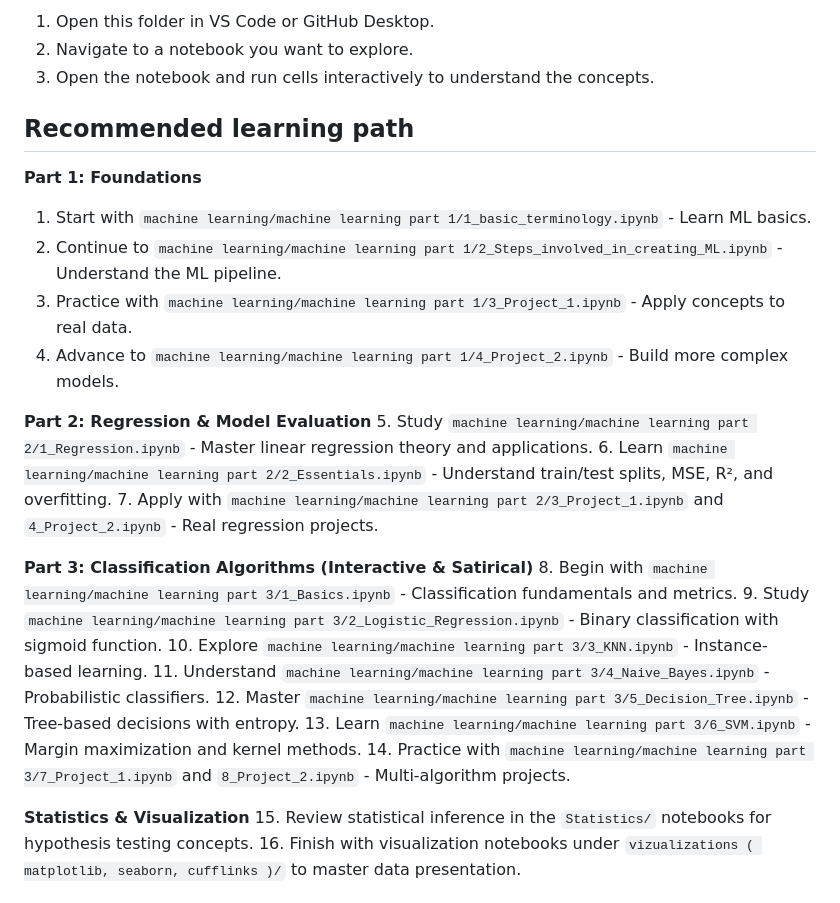
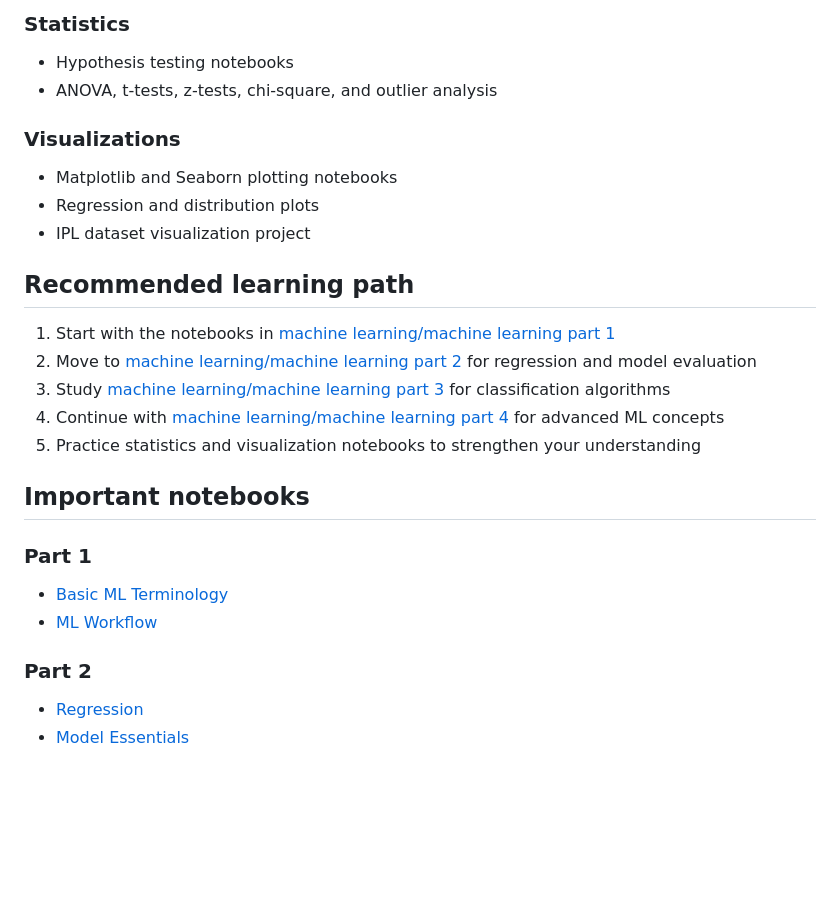
Before and after one commit to Ch-Abhinav-Chowdary/Complete-AIML-course, a Markdown page: README.md, the part around one of its changes. Rendered like a GitHub page; blank space fills up the shorter version.

```diff
--- a/README.md
+++ b/README.md
@@ -56,31 +38,30 @@ This workspace contains curated learning material for data science, machine lear
 
-1. Open this folder in VS Code or GitHub Desktop.
-2. Navigate to a notebook you want to explore.
-3. Open the notebook and run cells interactively to understand the concepts.
+### Statistics
+
+- Hypothesis testing notebooks
+- ANOVA, t-tests, z-tests, chi-square, and outlier analysis
+
+### Visualizations
+
+- Matplotlib and Seaborn plotting notebooks
+- Regression and distribution plots
+- IPL dataset visualization project
 
 ## Recommended learning path
 
-**Part 1: Foundations**
-1. Start with `machine learning/machine learning part 1/1_basic_terminology.ipynb` - Learn ML basics.
-2. Continue to `machine learning/machine learning part 1/2_Steps_involved_in_creating_ML.ipynb` - Understand the ML pipeline.
-3. Practice with `machine learning/machine learning part 1/3_Project_1.ipynb` - Apply concepts to real data.
-4. Advance to `machine learning/machine learning part 1/4_Project_2.ipynb` - Build more complex models.
+1. Start with the notebooks in [machine learning/machine learning part 1](machine%20learning/machine%20learning%20part%201)
+2. Move to [machine learning/machine learning part 2](machine%20learning/machine%20learning%20part%202) for regression and model evaluation
+3. Study [machine learning/machine learning part 3](machine%20learning/machine%20learning%20part%203) for classification algorithms
+4. Continue with [machine learning/machine learning part 4](machine%20learning/machine%20learning%20part%204) for advanced ML concepts
+5. Practice statistics and visualization notebooks to strengthen your understanding
 
-**Part 2: Regression & Model Evaluation**
-5. Study `machine learning/machine learning part 2/1_Regression.ipynb` - Master linear regression theory and applications.
-6. Learn `machine learning/machine learning part 2/2_Essentials.ipynb` - Understand train/test splits, MSE, R², and overfitting.
-7. Apply with `machine learning/machine learning part 2/3_Project_1.ipynb` and `4_Project_2.ipynb` - Real regression projects.
+## Important notebooks
 
-**Part 3: Classification Algorithms (Interactive & Satirical)**
-8. Begin with `machine learning/machine learning part 3/1_Basics.ipynb` - Classification fundamentals and metrics.
-9. Study `machine learning/machine learning part 3/2_Logistic_Regression.ipynb` - Binary classification with sigmoid function.
-10. Explore `machine learning/machine learning part 3/3_KNN.ipynb` - Instance-based learning.
-11. Understand `machine learning/machine learning part 3/4_Naive_Bayes.ipynb` - Probabilistic classifiers.
-12. Master `machine learning/machine learning part 3/5_Decision_Tree.ipynb` - Tree-based decisions with entropy.
-13. Learn `machine learning/machine learning part 3/6_SVM.ipynb` - Margin maximization and kernel methods.
-14. Practice with `machine learning/machine learning part 3/7_Project_1.ipynb` and `8_Project_2.ipynb` - Multi-algorithm projects.
+### Part 1
+- [Basic ML Terminology](machine%20learning/machine%20learning%20part%201/1_basic_terminology.ipynb)
+- [ML Workflow](machine%20learning/machine%20learning%20part%201/2_Steps_involved_in_creating_ML.ipynb)
 
-**Statistics & Visualization**
-15. Review statistical inference in the `Statistics/` notebooks for hypothesis testing concepts.
-16. Finish with visualization notebooks under `vizualizations ( matplotlib, seaborn, cufflinks )/` to master data presentation.
+### Part 2
+- [Regression](machine%20learning/machine%20learning%20part%202/1_Regression.ipynb)
+- [Model Essentials](machine%20learning/machine%20learning%20part%202/2_Essentials.ipynb)
 
```
Also changed, not shown: other parts of README.md (+49 -97 lines).
